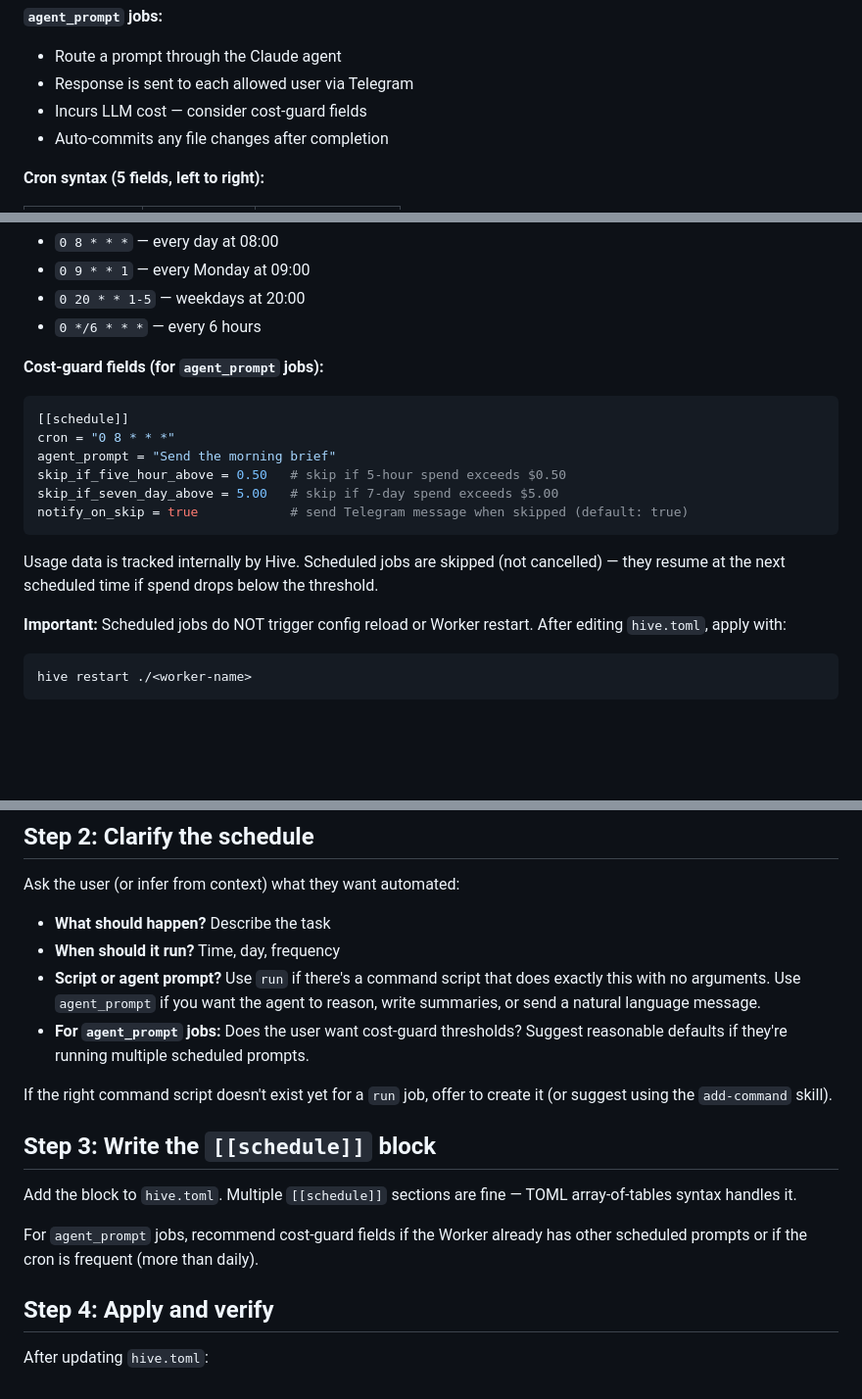
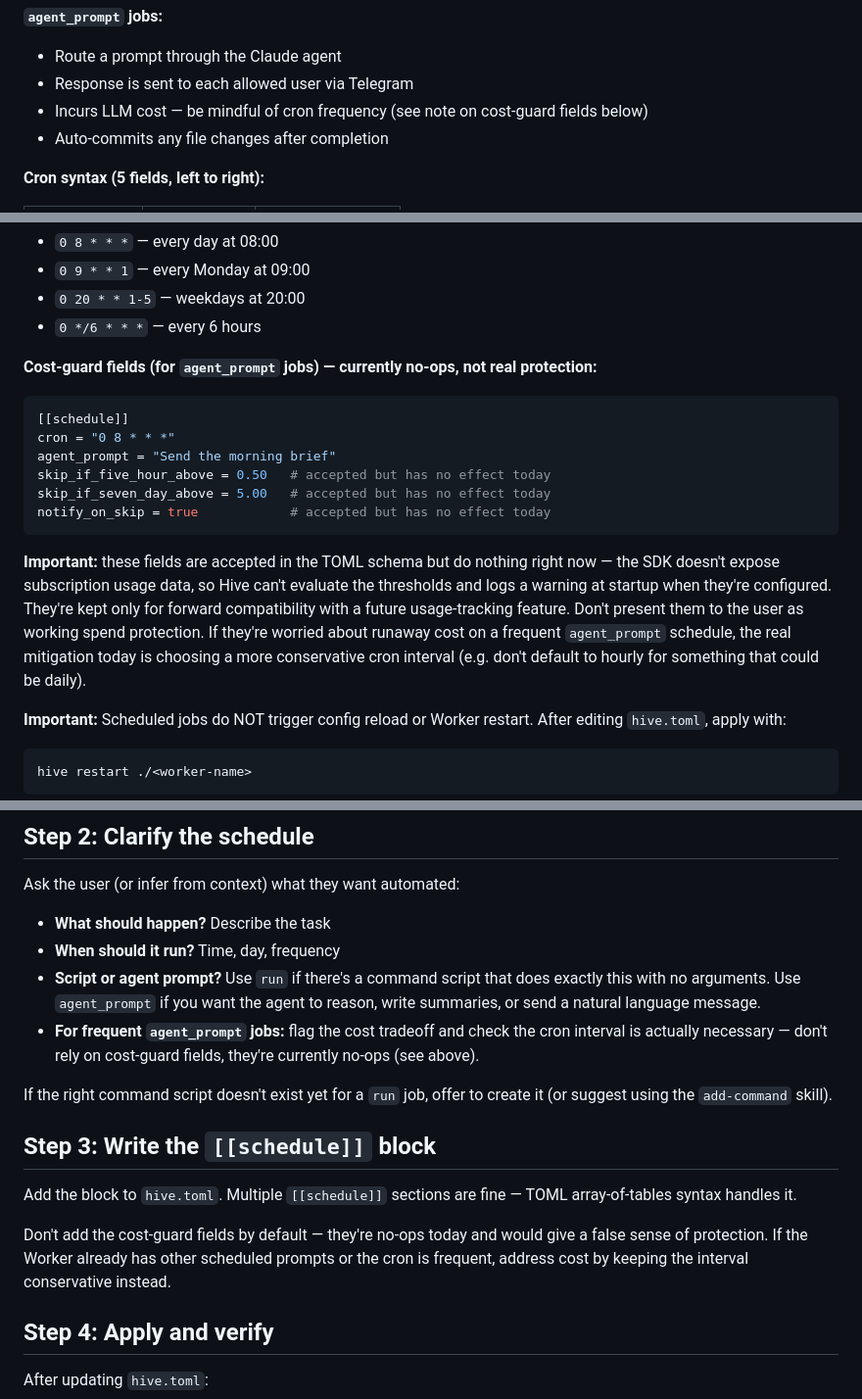
Before and after one commit to caeochoa/hive, a Markdown page: skills/add-schedule/SKILL.md, 3 parts joined by grey strips. Shown at 98% size. GitHub-like rendering; blank space fills up the shorter version.

````diff
--- a/skills/add-schedule/SKILL.md
+++ b/skills/add-schedule/SKILL.md
@@ -33,7 +33,7 @@ agent_prompt = "Prepare the weekly summary and write it to memory/weekly.md"
 **`agent_prompt` jobs:**
 - Route a prompt through the Claude agent
 - Response is sent to each allowed user via Telegram
-- Incurs LLM cost — consider cost-guard fields
+- Incurs LLM cost — be mindful of cron frequency (see note on cost-guard fields below)
 - Auto-commits any file changes after completion
 
 **Cron syntax (5 fields, left to right):**
@@ -52,18 +52,18 @@ Common examples:
 - `0 20 * * 1-5` — weekdays at 20:00
 - `0 */6 * * *` — every 6 hours
 
-**Cost-guard fields (for `agent_prompt` jobs):**
+**Cost-guard fields (for `agent_prompt` jobs) — currently no-ops, not real protection:**
 
 ```toml
 [[schedule]]
 cron = "0 8 * * *"
 agent_prompt = "Send the morning brief"
-skip_if_five_hour_above = 0.50   # skip if 5-hour spend exceeds $0.50
-skip_if_seven_day_above = 5.00   # skip if 7-day spend exceeds $5.00
-notify_on_skip = true            # send Telegram message when skipped (default: true)
+skip_if_five_hour_above = 0.50   # accepted but has no effect today
+skip_if_seven_day_above = 5.00   # accepted but has no effect today
+notify_on_skip = true            # accepted but has no effect today
 ```
 
-Usage data is tracked internally by Hive. Scheduled jobs are skipped (not cancelled) — they resume at the next scheduled time if spend drops below the threshold.
+**Important:** these fields are accepted in the TOML schema but do nothing right now — the SDK doesn't expose subscription usage data, so Hive can't evaluate the thresholds and logs a warning at startup when they're configured. They're kept only for forward compatibility with a future usage-tracking feature. Don't present them to the user as working spend protection. If they're worried about runaway cost on a frequent `agent_prompt` schedule, the real mitigation today is choosing a more conservative cron interval (e.g. don't default to hourly for something that could be daily).
 
 **Important:** Scheduled jobs do NOT trigger config reload or Worker restart. After editing `hive.toml`, apply with:
 
@@ -86,7 +86,7 @@ Ask the user (or infer from context) what they want automated:
 - **What should happen?** Describe the task
 - **When should it run?** Time, day, frequency
 - **Script or agent prompt?** Use `run` if there's a command script that does exactly this with no arguments. Use `agent_prompt` if you want the agent to reason, write summaries, or send a natural language message.
-- **For `agent_prompt` jobs:** Does the user want cost-guard thresholds? Suggest reasonable defaults if they're running multiple scheduled prompts.
+- **For frequent `agent_prompt` jobs:** flag the cost tradeoff and check the cron interval is actually necessary — don't rely on cost-guard fields, they're currently no-ops (see above).
 
 If the right command script doesn't exist yet for a `run` job, offer to create it (or suggest using the `add-command` skill).
 
@@ -94,7 +94,7 @@ If the right command script doesn't exist yet for a `run` job, offer to create i
 
 Add the block to `hive.toml`. Multiple `[[schedule]]` sections are fine — TOML array-of-tables syntax handles it.
 
-For `agent_prompt` jobs, recommend cost-guard fields if the Worker already has other scheduled prompts or if the cron is frequent (more than daily).
+Don't add the cost-guard fields by default — they're no-ops today and would give a false sense of protection. If the Worker already has other scheduled prompts or the cron is frequent, address cost by keeping the interval conservative instead.
 
 ## Step 4: Apply and verify
 
````
Also changed, not shown: other parts of skills/add-schedule/SKILL.md (+1 -1 lines), skills/README.md (added, +23 -0 lines), skills/create-worker/SKILL.md (+8 -4 lines).
